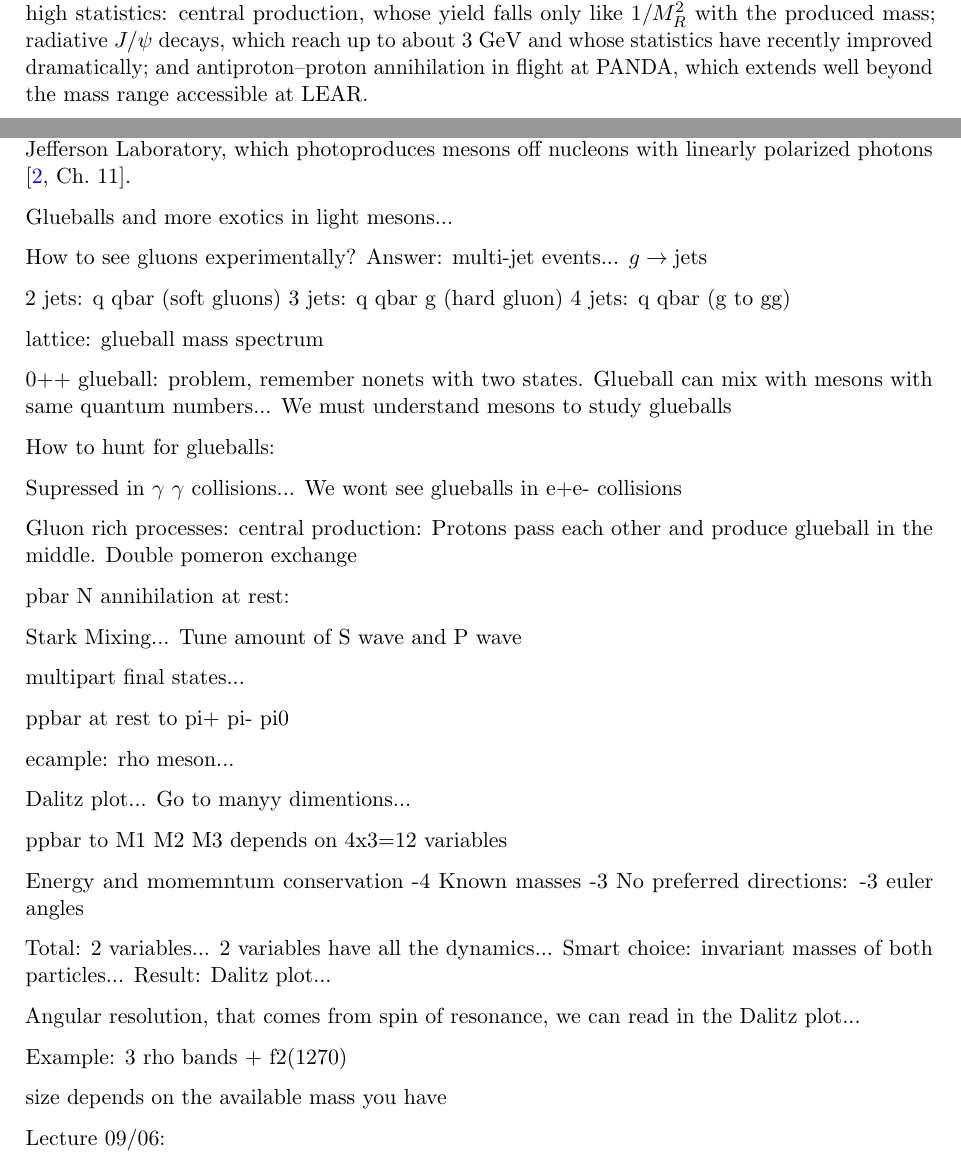
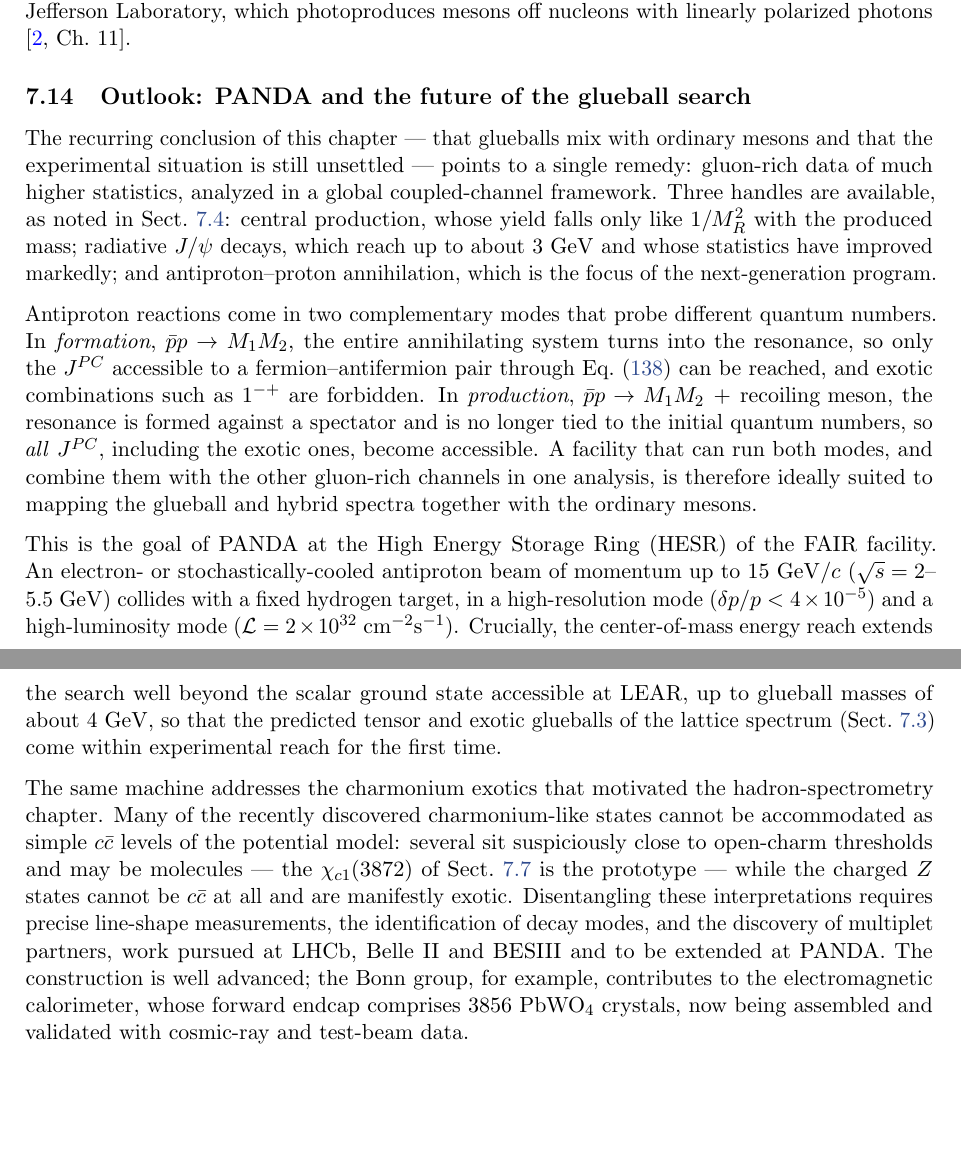
Before and after one commit to sgogoeg/Notes-Physics-of-Hadrons, a LaTeX document (main.tex, which reads Chapters/chapter_7.tex): two parts of pages 57 and 58 of 60 before the commit and two parts of pages 60 and 61 of 63 after it, joined at a grey line, cut so that both start at the same text, the shorter picture padded with empty space. Compiled offline with pdfLaTeX.

Commit message:
Updates from Overleaf

```diff
--- a/Chapters/chapter_7.tex
+++ b/Chapters/chapter_7.tex
@@ -858,10 +884,3 @@ constrained almost exclusively by the $J/\psi\to\gamma X$ data; the substantial
 $4\pi$ decay modes of the scalars are not yet included in the coupled-channel
 analysis; a more detailed theoretical understanding of the mixing is needed; and
 no supernumerary state is directly observed --- the glueball is inferred from
-production systematics, not counted as an extra resonance. Mapping the glueball
-spectrum, including the tensor ground state expected near $2400~\mathrm{MeV}$,
-will require gluon-rich data of high statistics: central production, whose yield
-falls only like $1/M_R^2$ with the produced mass; radiative $J/\psi$ decays,
-which reach up to about $3~\mathrm{GeV}$ and whose statistics have recently
-improved dramatically; and antiproton--proton annihilation in flight at PANDA,
-which extends well beyond the mass range accessible at LEAR.
@@ -966,49 +990,83 @@ nucleons with linearly polarized photons \cite[Ch.~11]{Amsler2018}.
 
 \FloatBarrier
 
-Glueballs and more exotics in light mesons...
+% ============================================================================
+\subsection{Outlook: PANDA and the future of the glueball search}
+\label{subsec:outlook}
 
-How to see gluons experimentally? Answer: multi-jet events... $g \rightarrow \text{jets}$
+The recurring conclusion of this chapter --- that glueballs mix with ordinary
+mesons and that the experimental situation is still unsettled --- points to a
+single remedy: gluon-rich data of much higher statistics, analyzed in a global
+coupled-channel framework. Three handles are available, as noted in
+Sect.~\ref{subsec:strategies}: central production, whose yield falls only like
+$1/M_R^2$ with the produced mass; radiative $J/\psi$ decays, which reach up to
+about $3~\mathrm{GeV}$ and whose statistics have improved markedly; and
+antiproton--proton annihilation, which is the focus of the next-generation
+program.
 
-2 jets: q qbar (soft gluons)
-3 jets: q qbar g (hard gluon)
-4 jets: q qbar (g to gg)
+Antiproton reactions come in two complementary modes that probe different quantum
+numbers. In \emph{formation}, $\bar p p\to M_1 M_2$, the entire annihilating
+system turns into the resonance, so only the $J^{PC}$ accessible to a
+fermion--antifermion pair through Eq.~\eqref{eq:ppbar_PCG} can be reached, and
+exotic combinations such as $1^{-+}$ are forbidden. In \emph{production},
+$\bar p p\to M_1 M_2\,+\,\text{recoiling meson}$, the resonance is formed against
+a spectator and is no longer tied to the initial quantum numbers, so \emph{all}
+$J^{PC}$, including the exotic ones, become accessible. A facility that can run
+both modes, and combine them with the other gluon-rich channels in one analysis,
+is therefore ideally suited to mapping the glueball and hybrid spectra together
+with the ordinary mesons.
 
-lattice: glueball mass spectrum
+This is the goal of PANDA at the High Energy Storage Ring (HESR) of the FAIR
+facility. An electron- or stochastically-cooled antiproton beam of momentum up to
+$15~\mathrm{GeV}/c$ ($\sqrt s = 2$--$5.5~\mathrm{GeV}$) collides with a fixed
+hydrogen target, in a high-resolution mode
+($\delta p/p < 4\times10^{-5}$) and a high-luminosity mode
+($\mathcal L = 2\times10^{32}~\mathrm{cm^{-2}s^{-1}}$). Crucially, the
+center-of-mass energy reach extends the search well beyond the scalar ground
+state accessible at LEAR, up to glueball masses of about $4~\mathrm{GeV}$, so that
+the predicted tensor and exotic glueballs of the lattice spectrum
+(Sect.~\ref{subsec:lattice}) come within experimental reach for the first time.
 
-0++ glueball: problem, remember nonets with two states. Glueball can mix with mesons with same quantum numbers... We must understand mesons to study glueballs
+The same machine addresses the charmonium exotics that motivated the
+hadron-spectrometry chapter. Many of the recently discovered charmonium-like
+states cannot be accommodated as simple $c\bar c$ levels of the potential model:
+several sit suspiciously close to open-charm thresholds and may be molecules ---
+the $\chi_{c1}(3872)$ of Sect.~\ref{subsec:lineshapes} is the prototype --- while
+the charged $Z$ states cannot be $c\bar c$ at all and are manifestly exotic.
+Disentangling these interpretations requires precise line-shape measurements,
+the identification of decay modes, and the discovery of multiplet partners, work
+pursued at LHCb, Belle~II and BESIII and to be extended at PANDA. The
+construction is well advanced; the Bonn group, for example, contributes to the
+electromagnetic calorimeter, whose forward endcap comprises $3856$
+$\mathrm{PbWO_4}$ crystals, now being assembled and validated with cosmic-ray and
+test-beam data.
 
-How to hunt for glueballs:
+% ---- PLACEHOLDER FIGURES (production/formation + PANDA) --------------------
+% \begin{figure}[t]
+%   \centering
+%   \includegraphics[width=0.7\linewidth]{Figures/production_vs_formation.pdf}
+%   \caption{Antiproton--proton reactions. Top: production,
+%            $\bar p p\to M_1 M_2 + \text{recoil meson}$, which reaches all
+%            $J^{PC}$. Bottom: formation, $\bar p p\to M_1 M_2$, restricted to the
+%            non-exotic $J^{PC}$ of a fermion--antifermion pair.}
+%   \label{fig:production_formation}
+% \end{figure}
+%
+% \begin{figure}[t]
+%   \centering
+%   \includegraphics[width=0.85\linewidth]{Figures/glueball_spectrum_reach.pdf}
+%   \caption{Predicted glueball spectrum (lattice QCD) with the mass reach of LEAR
+%            (scalar ground state) and of PANDA at the HESR (up to
+%            $m_G\sim4~\mathrm{GeV}$) indicated.}
+%   \label{fig:glueball_reach}
+% \end{figure}
+%
+% \begin{figure}[t]
+%   \centering
+%   \includegraphics[width=0.85\linewidth]{Figures/panda_hesr.pdf}
+%   \caption{The PANDA detector at the HESR storage ring of FAIR (overall length
+%            about $12~\mathrm{m}$).}
+%   \label{fig:panda}
+% \end{figure}
+% ----------------------------------------------------------------------------
 
-Supressed in $\gamma$ $\gamma$ collisions... We wont see glueballs in e+e- collisions
-
-Gluon rich processes: central production: Protons pass each other and produce glueball in the middle. Double pomeron exchange
-
-pbar N annihilation at rest:
-
-Stark Mixing... Tune amount of S wave and P wave
-
-multipart final states...
-
-ppbar at rest to pi+ pi- pi0
-
-ecample: rho meson...
-
-Dalitz plot... Go to manyy dimentions...
-
-ppbar to M1 M2 M3 depends on 4x3=12 variables
-
-Energy and momemntum conservation -4
-Known masses -3
-No preferred directions: -3 euler angles
-
-Total: 2 variables... 2 variables have all the dynamics... Smart choice: invariant masses of both particles...
-Result: Dalitz plot...
-
-Angular resolution, that comes from spin of resonance, we can read in the Dalitz plot...
-
-Example: 3 rho bands + f2(1270)
-
-size depends on the available mass you have
-
-Lecture 09/06:
```
Also changed, not shown: Chapters/Chapter_2.tex (+20 -18 lines), Chapters/Chapter_3.tex (+8 -8 lines), Chapters/Chapter_6.tex (+1 -1 lines), Chapters/chapter_8.tex (added, +12 -0 lines), main.tex (+1 -0 lines), Figures/ProductionHyperon.png (added), Figures/ReconstructionEta.png (added), Figures/SpectraAtoms.png (added), Chapters/chapter_7.tex (84 more changed lines).
